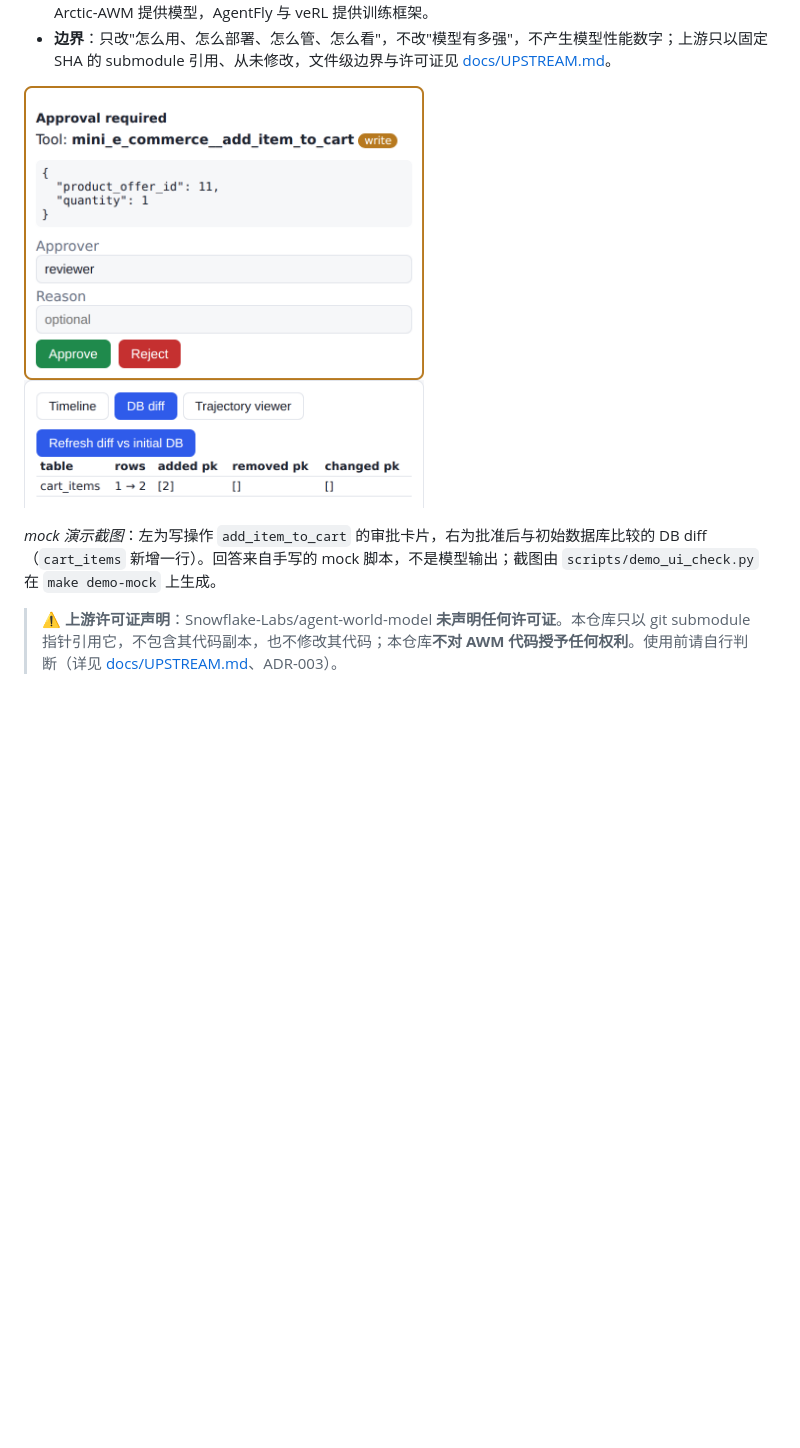
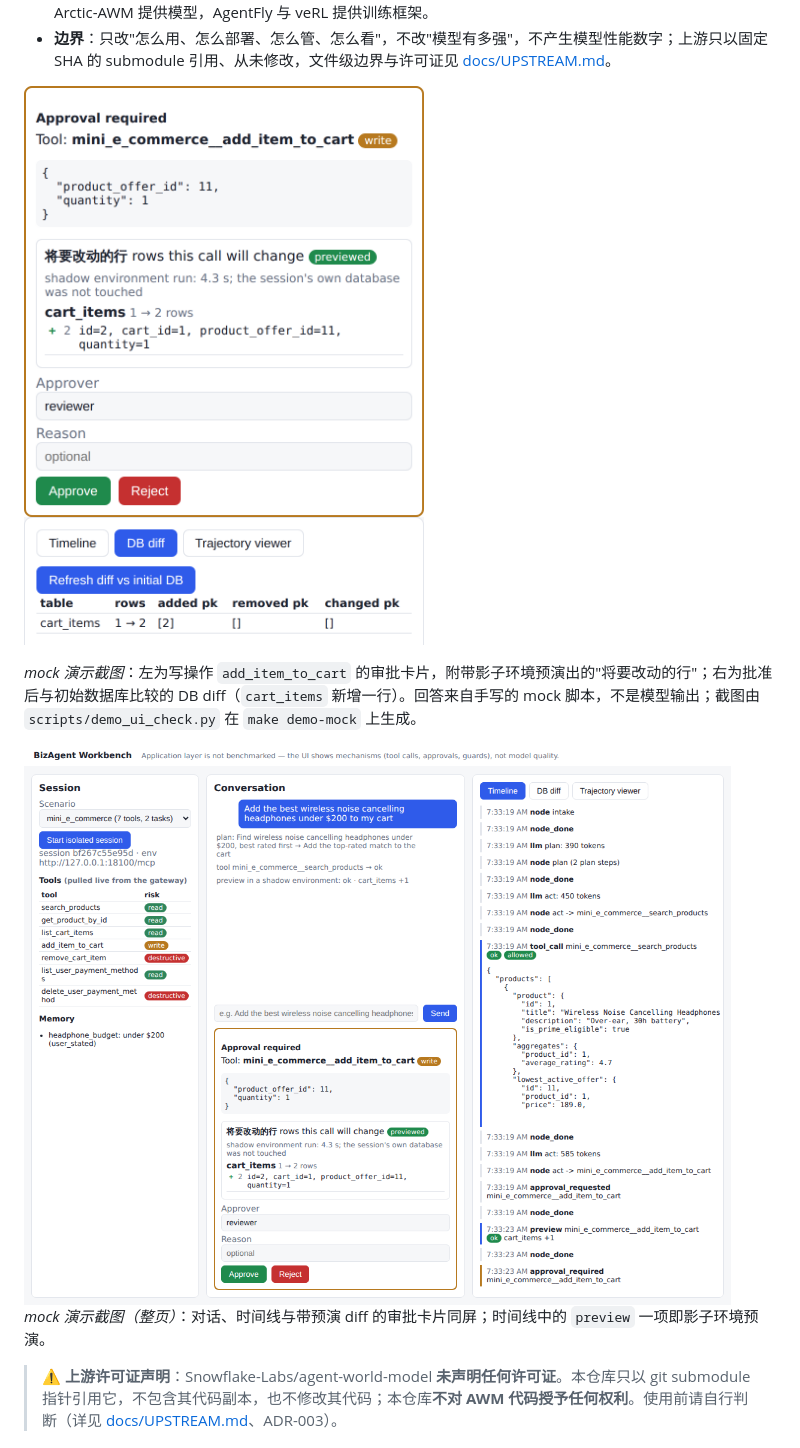
Before and after one commit to INF-NAN/BizAgent, a Markdown page: README.md, the part around one of its changes. Drawn GitHub-style; pictures changed too: docs/assets/demo-approval.png, docs/assets/demo-overview.png (added); blank space fills up the shorter version.

Commit message:
feat(ui): show the preview on the approval card and flag preview mismatches

```diff
--- a/README.md
+++ b/README.md
@@ -18,7 +18,11 @@
   <img src="docs/assets/demo-diff.png" width="400" align="top" alt="批准后的 DB diff：cart_items 由 1 行变为 2 行">
 </p>
 
-*mock 演示截图*：左为写操作 `add_item_to_cart` 的审批卡片，右为批准后与初始数据库比较的 DB diff（`cart_items` 新增一行）。回答来自手写的 mock 脚本，不是模型输出；截图由 `scripts/demo_ui_check.py` 在 `make demo-mock` 上生成。
+*mock 演示截图*：左为写操作 `add_item_to_cart` 的审批卡片，附带影子环境预演出的"将要改动的行"；右为批准后与初始数据库比较的 DB diff（`cart_items` 新增一行）。回答来自手写的 mock 脚本，不是模型输出；截图由 `scripts/demo_ui_check.py` 在 `make demo-mock` 上生成。
+
+<img src="docs/assets/demo-overview.png" alt="整页：左侧会话与工具风险，中间对话与审批卡片（含预演 diff），右侧时间线">
+
+*mock 演示截图（整页）*：对话、时间线与带预演 diff 的审批卡片同屏；时间线中的 `preview` 一项即影子环境预演。
 
 > ⚠️ **上游许可证声明**：Snowflake-Labs/agent-world-model **未声明任何许可证**。本仓库只以 git submodule 指针引用它，不包含其代码副本，也不修改其代码；本仓库**不对 AWM 代码授予任何权利**。使用前请自行判断（详见 [docs/UPSTREAM.md](docs/UPSTREAM.md)、ADR-003）。
 
```
Also changed, not shown: other parts of README.md (+1 -1 lines), 3 other files.
